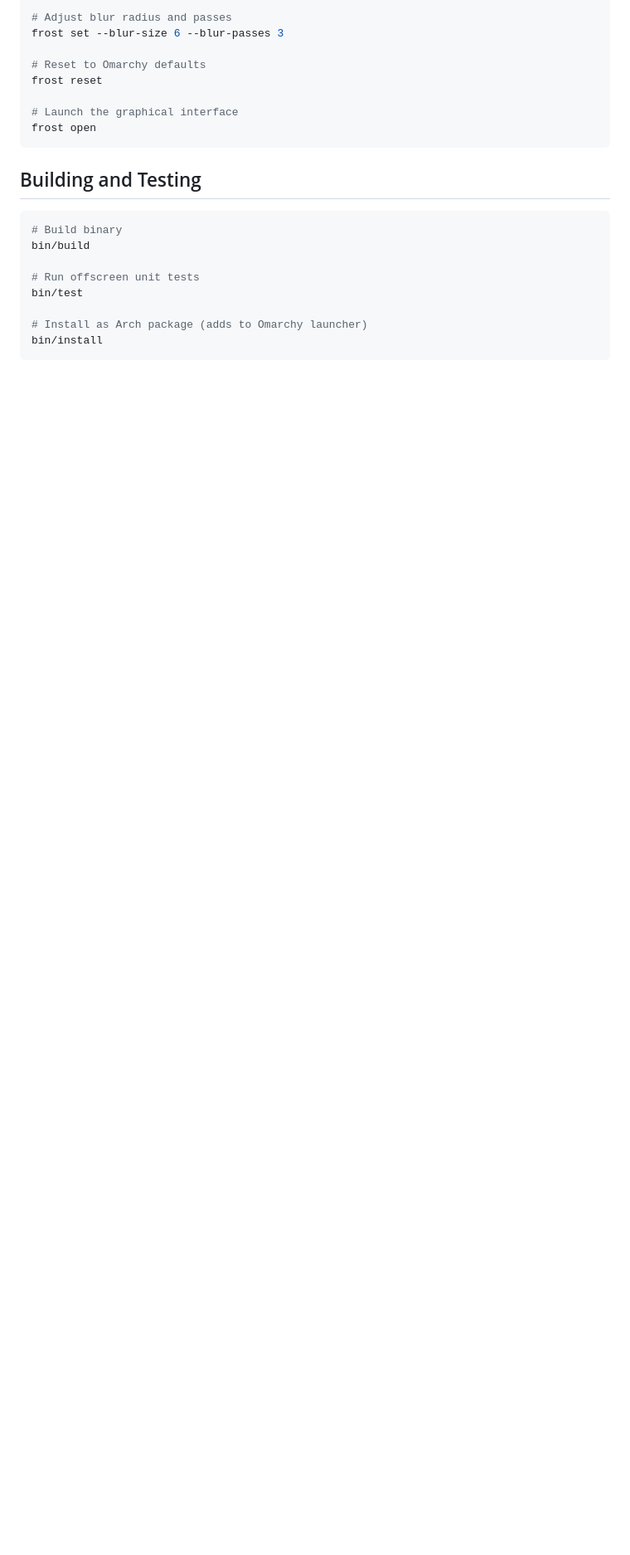
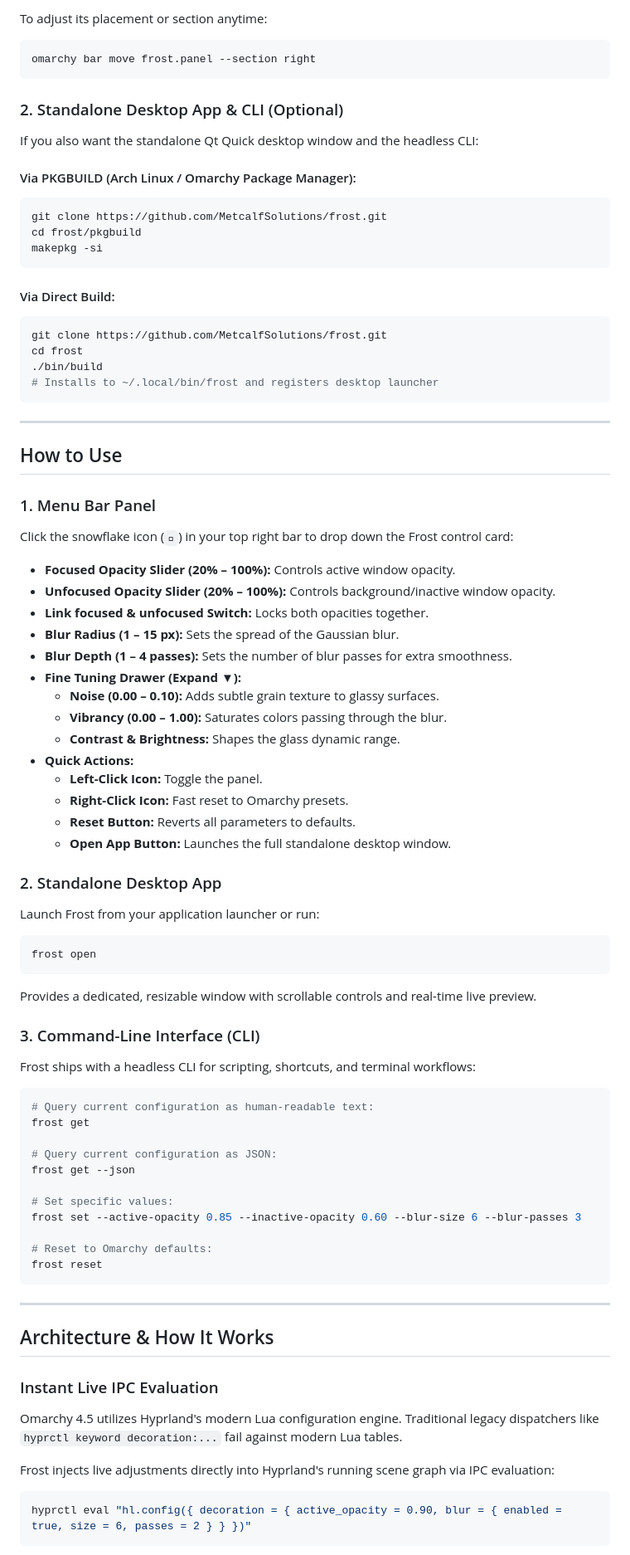
Before and after one commit to MetcalfSolutions/frost, a Markdown page: README.md, the part around one of its changes. Shown at 83% size. GitHub-like rendering; blank space fills up the shorter version.

````diff
--- a/README.md
+++ b/README.md
@@ -38,23 +60,93 @@ frost set --active-opacity 0.95 --inactive-opacity 0.85
 
-# Adjust blur radius and passes
-frost set --blur-size 6 --blur-passes 3
+To adjust its placement or section anytime:
 
-# Reset to Omarchy defaults
-frost reset
+```bash
+omarchy bar move frost.panel --section right
+```
 
-# Launch the graphical interface
+### 2. Standalone Desktop App & CLI (Optional)
+
+If you also want the standalone Qt Quick desktop window and the headless CLI:
+
+#### Via PKGBUILD (Arch Linux / Omarchy Package Manager):
+
+```bash
+git clone https://github.com/MetcalfSolutions/frost.git
+cd frost/pkgbuild
+makepkg -si
+```
+
+#### Via Direct Build:
+
+```bash
+git clone https://github.com/MetcalfSolutions/frost.git
+cd frost
+./bin/build
+# Installs to ~/.local/bin/frost and registers desktop launcher
+```
+
+---
+
+## How to Use
+
+### 1. Menu Bar Panel
+
+Click the snowflake icon (``) in your top right bar to drop down the Frost control card:
+
+- **Focused Opacity Slider (20% – 100%):** Controls active window opacity.
+- **Unfocused Opacity Slider (20% – 100%):** Controls background/inactive window opacity.
+- **Link focused & unfocused Switch:** Locks both opacities together.
+- **Blur Radius (1 – 15 px):** Sets the spread of the Gaussian blur.
+- **Blur Depth (1 – 4 passes):** Sets the number of blur passes for extra smoothness.
+- **Fine Tuning Drawer (Expand ▼):**
+  - **Noise (0.00 – 0.10):** Adds subtle grain texture to glassy surfaces.
+  - **Vibrancy (0.00 – 1.00):** Saturates colors passing through the blur.
+  - **Contrast & Brightness:** Shapes the glass dynamic range.
+- **Quick Actions:**
+  - **Left-Click Icon:** Toggle the panel.
+  - **Right-Click Icon:** Fast reset to Omarchy presets.
+  - **Reset Button:** Reverts all parameters to defaults.
+  - **Open App Button:** Launches the full standalone desktop window.
+
+### 2. Standalone Desktop App
+
+Launch Frost from your application launcher or run:
+
+```bash
 frost open
 ```
 
-## Building and Testing
+Provides a dedicated, resizable window with scrollable controls and real-time live preview.
+
+### 3. Command-Line Interface (CLI)
+
+Frost ships with a headless CLI for scripting, shortcuts, and terminal workflows:
 
 ```bash
-# Build binary
-bin/build
+# Query current configuration as human-readable text:
+frost get
 
-# Run offscreen unit tests
-bin/test
+# Query current configuration as JSON:
+frost get --json
 
-# Install as Arch package (adds to Omarchy launcher)
-bin/install
+# Set specific values:
+frost set --active-opacity 0.85 --inactive-opacity 0.60 --blur-size 6 --blur-passes 3
+
+# Reset to Omarchy defaults:
+frost reset
 ```
+
+---
+
+## Architecture & How It Works
+
+### Instant Live IPC Evaluation
+
+Omarchy 4.5 utilizes Hyprland's modern Lua configuration engine. Traditional legacy dispatchers like `hyprctl keyword decoration:...` fail against modern Lua tables.
+
+Frost injects live adjustments directly into Hyprland's running scene graph via IPC evaluation:
+
+```lua
+hyprctl eval "hl.config({ decoration = { active_opacity = 0.90, blur = { enabled = true, size = 6, passes = 2 } } })"
+```
+
````
Also changed, not shown: other parts of README.md (+97 -26 lines), preview.png (added), 3 other files.
